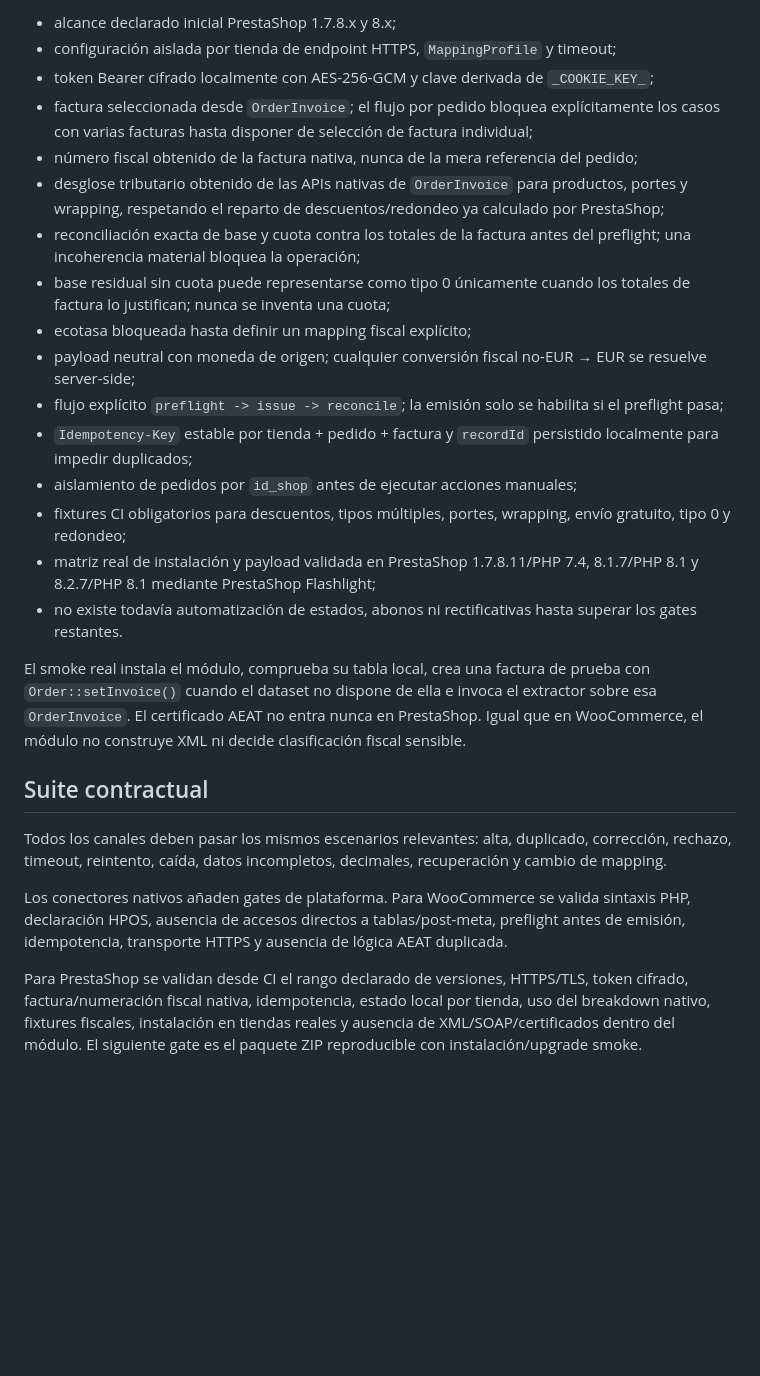
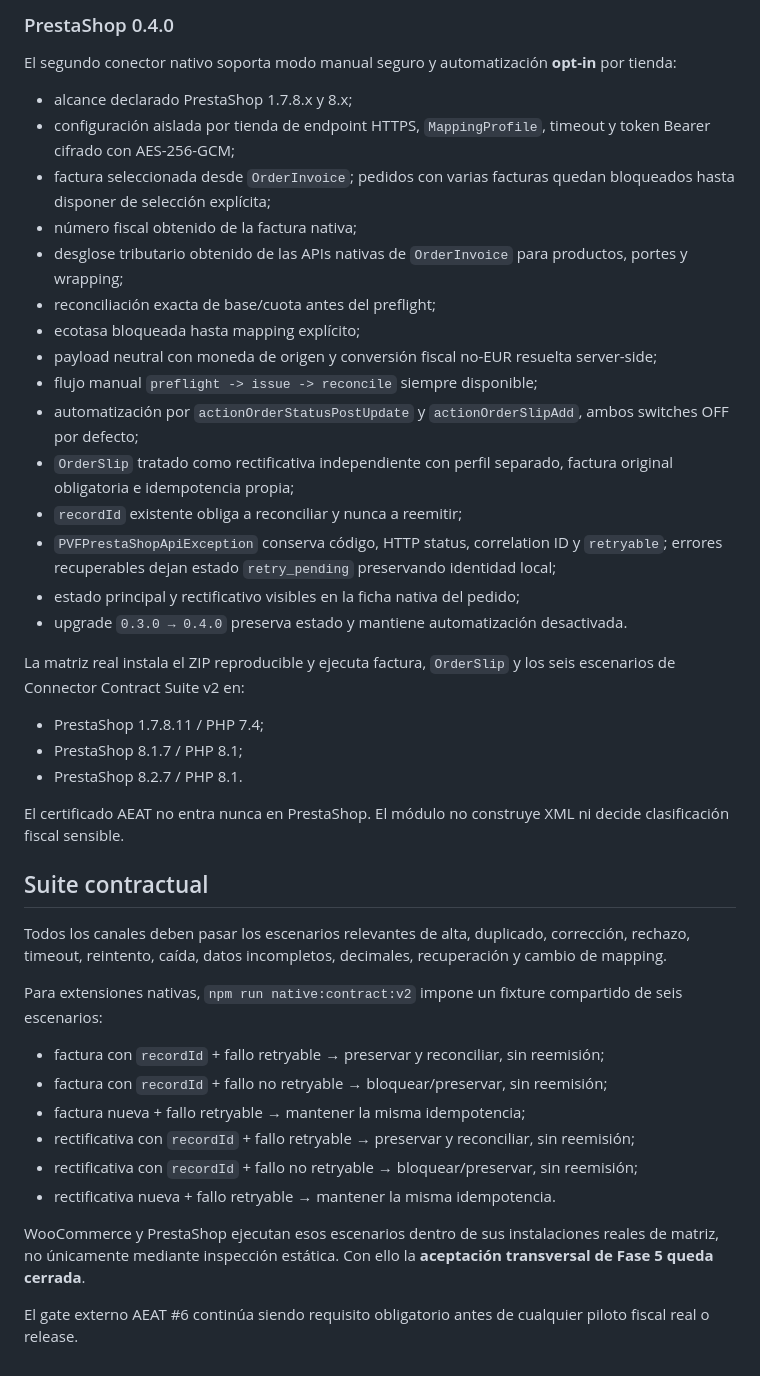
Before and after one commit to Emmakex/puente-verifactu, a Markdown page: docs/connectors.md, the part around one of its changes. GitHub-like rendering; blank space fills up the shorter version.

Commit message:
docs: document native connector contract v2 acceptance

```diff
--- a/docs/connectors.md
+++ b/docs/connectors.md
@@ -74,27 +79,45 @@ El segundo conector nativo permanece en modo manual mientras se cierran empaquet
 
-- alcance declarado inicial PrestaShop 1.7.8.x y 8.x;
-- configuración aislada por tienda de endpoint HTTPS, `MappingProfile` y timeout;
-- token Bearer cifrado localmente con AES-256-GCM y clave derivada de `_COOKIE_KEY_`;
-- factura seleccionada desde `OrderInvoice`; el flujo por pedido bloquea explícitamente los casos con varias facturas hasta disponer de selección de factura individual;
-- número fiscal obtenido de la factura nativa, nunca de la mera referencia del pedido;
-- desglose tributario obtenido de las APIs nativas de `OrderInvoice` para productos, portes y wrapping, respetando el reparto de descuentos/redondeo ya calculado por PrestaShop;
-- reconciliación exacta de base y cuota contra los totales de la factura antes del preflight; una incoherencia material bloquea la operación;
-- base residual sin cuota puede representarse como tipo 0 únicamente cuando los totales de factura lo justifican; nunca se inventa una cuota;
-- ecotasa bloqueada hasta definir un mapping fiscal explícito;
-- payload neutral con moneda de origen; cualquier conversión fiscal no-EUR → EUR se resuelve server-side;
-- flujo explícito `preflight -> issue -> reconcile`; la emisión solo se habilita si el preflight pasa;
-- `Idempotency-Key` estable por tienda + pedido + factura y `recordId` persistido localmente para impedir duplicados;
-- aislamiento de pedidos por `id_shop` antes de ejecutar acciones manuales;
-- fixtures CI obligatorios para descuentos, tipos múltiples, portes, wrapping, envío gratuito, tipo 0 y redondeo;
-- matriz real de instalación y payload validada en PrestaShop 1.7.8.11/PHP 7.4, 8.1.7/PHP 8.1 y 8.2.7/PHP 8.1 mediante PrestaShop Flashlight;
-- no existe todavía automatización de estados, abonos ni rectificativas hasta superar los gates restantes.
+### PrestaShop 0.4.0
 
-El smoke real instala el módulo, comprueba su tabla local, crea una factura de prueba con `Order::setInvoice()` cuando el dataset no dispone de ella e invoca el extractor sobre esa `OrderInvoice`. El certificado AEAT no entra nunca en PrestaShop. Igual que en WooCommerce, el módulo no construye XML ni decide clasificación fiscal sensible.
+El segundo conector nativo soporta modo manual seguro y automatización **opt-in** por tienda:
+
+- alcance declarado PrestaShop 1.7.8.x y 8.x;
+- configuración aislada por tienda de endpoint HTTPS, `MappingProfile`, timeout y token Bearer cifrado con AES-256-GCM;
+- factura seleccionada desde `OrderInvoice`; pedidos con varias facturas quedan bloqueados hasta disponer de selección explícita;
+- número fiscal obtenido de la factura nativa;
+- desglose tributario obtenido de las APIs nativas de `OrderInvoice` para productos, portes y wrapping;
+- reconciliación exacta de base/cuota antes del preflight;
+- ecotasa bloqueada hasta mapping explícito;
+- payload neutral con moneda de origen y conversión fiscal no-EUR resuelta server-side;
+- flujo manual `preflight -> issue -> reconcile` siempre disponible;
+- automatización por `actionOrderStatusPostUpdate` y `actionOrderSlipAdd`, ambos switches OFF por defecto;
+- `OrderSlip` tratado como rectificativa independiente con perfil separado, factura original obligatoria e idempotencia propia;
+- `recordId` existente obliga a reconciliar y nunca a reemitir;
+- `PVFPrestaShopApiException` conserva código, HTTP status, correlation ID y `retryable`; errores recuperables dejan estado `retry_pending` preservando identidad local;
+- estado principal y rectificativo visibles en la ficha nativa del pedido;
+- upgrade `0.3.0 → 0.4.0` preserva estado y mantiene automatización desactivada.
+
+La matriz real instala el ZIP reproducible y ejecuta factura, `OrderSlip` y los seis escenarios de Connector Contract Suite v2 en:
+
+- PrestaShop 1.7.8.11 / PHP 7.4;
+- PrestaShop 8.1.7 / PHP 8.1;
+- PrestaShop 8.2.7 / PHP 8.1.
+
+El certificado AEAT no entra nunca en PrestaShop. El módulo no construye XML ni decide clasificación fiscal sensible.
 
 ## Suite contractual
 
-Todos los canales deben pasar los mismos escenarios relevantes: alta, duplicado, corrección, rechazo, timeout, reintento, caída, datos incompletos, decimales, recuperación y cambio de mapping.
+Todos los canales deben pasar los escenarios relevantes de alta, duplicado, corrección, rechazo, timeout, reintento, caída, datos incompletos, decimales, recuperación y cambio de mapping.
 
-Los conectores nativos añaden gates de plataforma. Para WooCommerce se valida sintaxis PHP, declaración HPOS, ausencia de accesos directos a tablas/post-meta, preflight antes de emisión, idempotencia, transporte HTTPS y ausencia de lógica AEAT duplicada.
+Para extensiones nativas, `npm run native:contract:v2` impone un fixture compartido de seis escenarios:
 
-Para PrestaShop se validan desde CI el rango declarado de versiones, HTTPS/TLS, token cifrado, factura/numeración fiscal nativa, idempotencia, estado local por tienda, uso del breakdown nativo, fixtures fiscales, instalación en tiendas reales y ausencia de XML/SOAP/certificados dentro del módulo. El siguiente gate es el paquete ZIP reproducible con instalación/upgrade smoke.
+- factura con `recordId` + fallo retryable → preservar y reconciliar, sin reemisión;
+- factura con `recordId` + fallo no retryable → bloquear/preservar, sin reemisión;
+- factura nueva + fallo retryable → mantener la misma idempotencia;
+- rectificativa con `recordId` + fallo retryable → preservar y reconciliar, sin reemisión;
+- rectificativa con `recordId` + fallo no retryable → bloquear/preservar, sin reemisión;
+- rectificativa nueva + fallo retryable → mantener la misma idempotencia.
+
+WooCommerce y PrestaShop ejecutan esos escenarios dentro de sus instalaciones reales de matriz, no únicamente mediante inspección estática. Con ello la **aceptación transversal de Fase 5 queda cerrada**.
+
+El gate externo AEAT #6 continúa siendo requisito obligatorio antes de cualquier piloto fiscal real o release.
```
Also changed, not shown: other parts of docs/connectors.md (+21 -16 lines).
